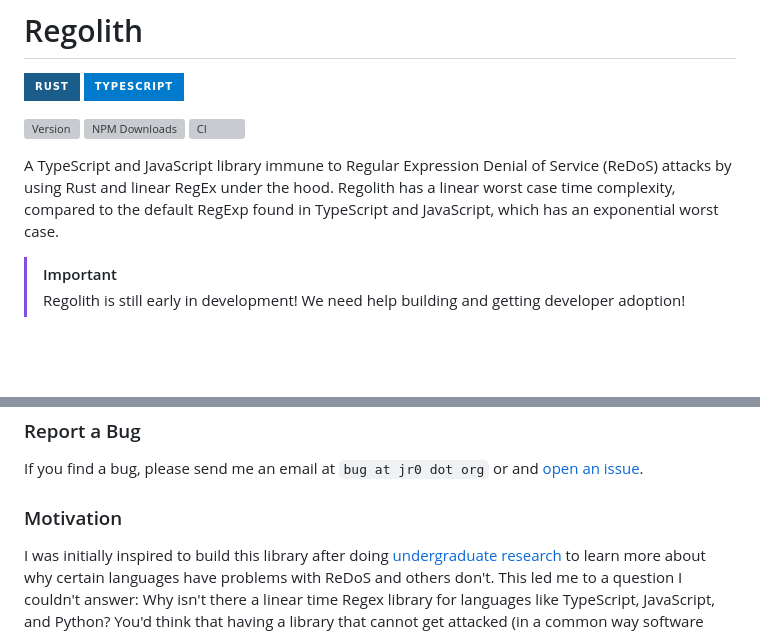
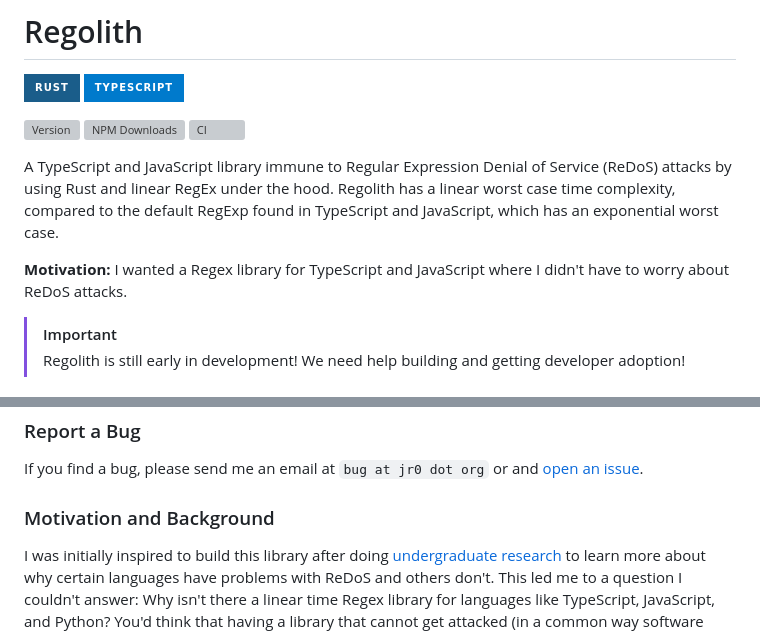
Before and after one commit to JakeRoggenbuck/regolith, a Markdown page: README.md, 2 parts joined by grey strips. Drawn GitHub-style; badges without logos; blank space fills up the shorter version; grey boxes are pictures that could not be loaded.

```diff
--- a/README.md
+++ b/README.md
@@ -9,6 +9,8 @@
 [![CI](https://img.shields.io/github/actions/workflow/status/jakeroggenbuck/regolith/CI.yml?branch=main&style=for-the-badge)](https://github.com/JakeRoggenbuck/regolith/actions)
 
 A TypeScript and JavaScript library immune to Regular Expression Denial of Service (ReDoS) attacks by using Rust and linear RegEx under the hood. Regolith has a linear worst case time complexity, compared to the default RegExp found in TypeScript and JavaScript, which has an exponential worst case.
+
+**Motivation:** I wanted a Regex library for TypeScript and JavaScript where I didn't have to worry about ReDoS attacks.
 
 > [!IMPORTANT]
 > Regolith is still early in development! We need help building and getting developer adoption!
@@ -142,7 +144,7 @@ Here is what the output should look like:
 
 If you find a bug, please send me an email at `bug at jr0 dot org` or and [open an issue](https://github.com/JakeRoggenbuck/regolith/issues).
 
-### Motivation
+### Motivation and Background
 
 I was initially inspired to build this library after doing [undergraduate research](https://jr0.org/cdn/Roggenbuck-Jake-Preventing-ReDoS-Attacks-2025.pdf) to learn more about why certain languages have problems with ReDoS and others don't. This led me to a question I couldn't answer: Why isn't there a linear time Regex library for languages like TypeScript, JavaScript, and Python? You'd think that having a library that cannot get attacked (in a common way software often gets attacked) would be more commonly used. I found an example called [regexy](https://github.com/nitely/regexy) in Python, but there hasn't been an update in 8 years, and it was archived in 2024.
 
```
